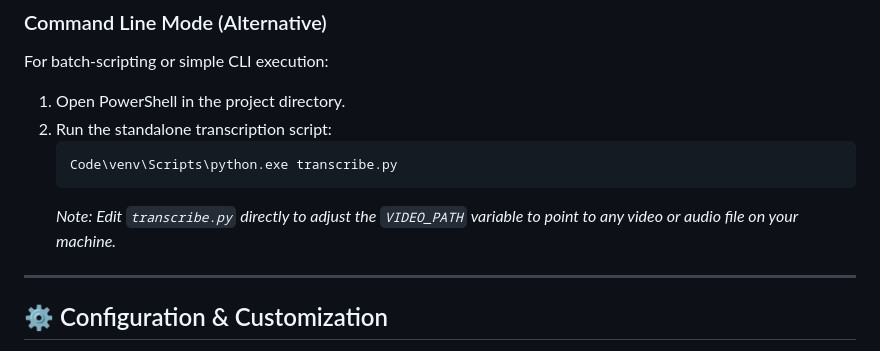
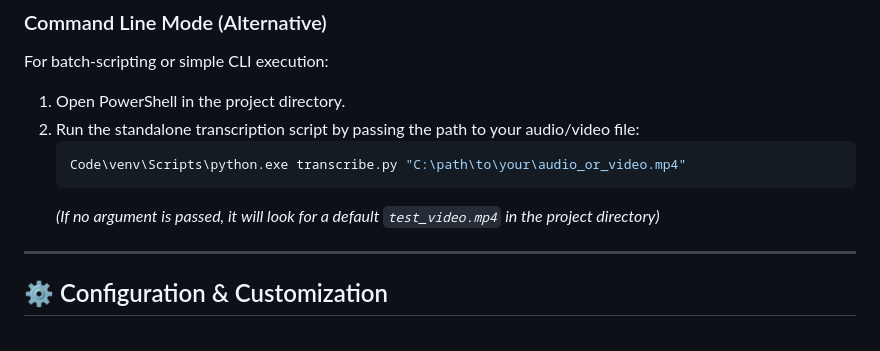
Before and after one commit to spunkykiller/whisper-turbo-transcriber, a Markdown page: README.md, the part around the change. Rendered like a GitHub page.

Commit message:
docs: clarify CLI argument usage in README

````diff
--- a/README.md
+++ b/README.md
@@ -70,11 +70,11 @@ Whisper Turbo Transcriber is designed to support a simple, automated environment
 ### Command Line Mode (Alternative)
 For batch-scripting or simple CLI execution:
 1.  Open PowerShell in the project directory.
-2.  Run the standalone transcription script:
+2.  Run the standalone transcription script by passing the path to your audio/video file:
     ```powershell
-    Code\venv\Scripts\python.exe transcribe.py
+    Code\venv\Scripts\python.exe transcribe.py "C:\path\to\your\audio_or_video.mp4"
     ```
-    *Note: Edit `transcribe.py` directly to adjust the `VIDEO_PATH` variable to point to any video or audio file on your machine.*
+    *(If no argument is passed, it will look for a default `test_video.mp4` in the project directory)*
 
 ---
 
````
